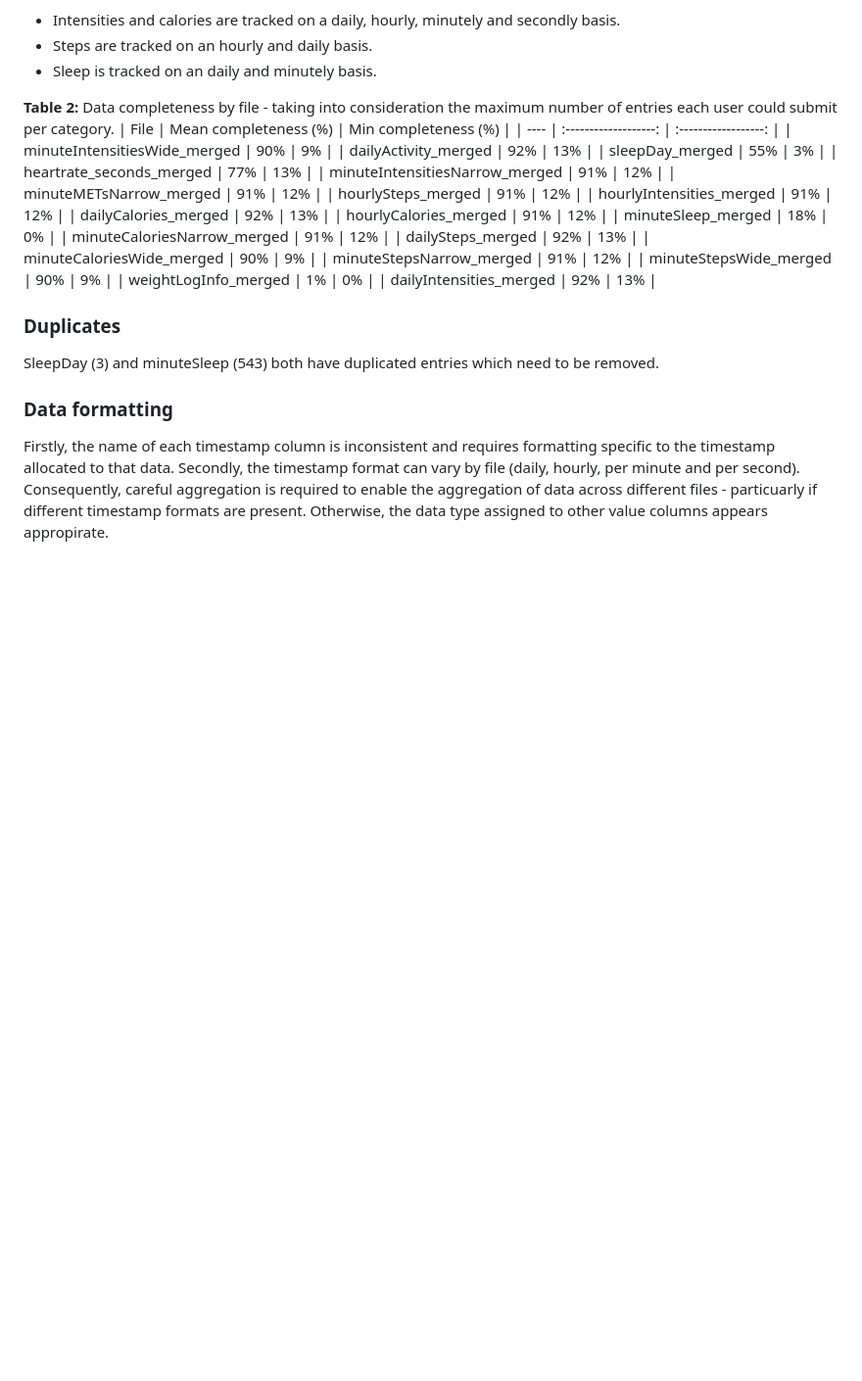
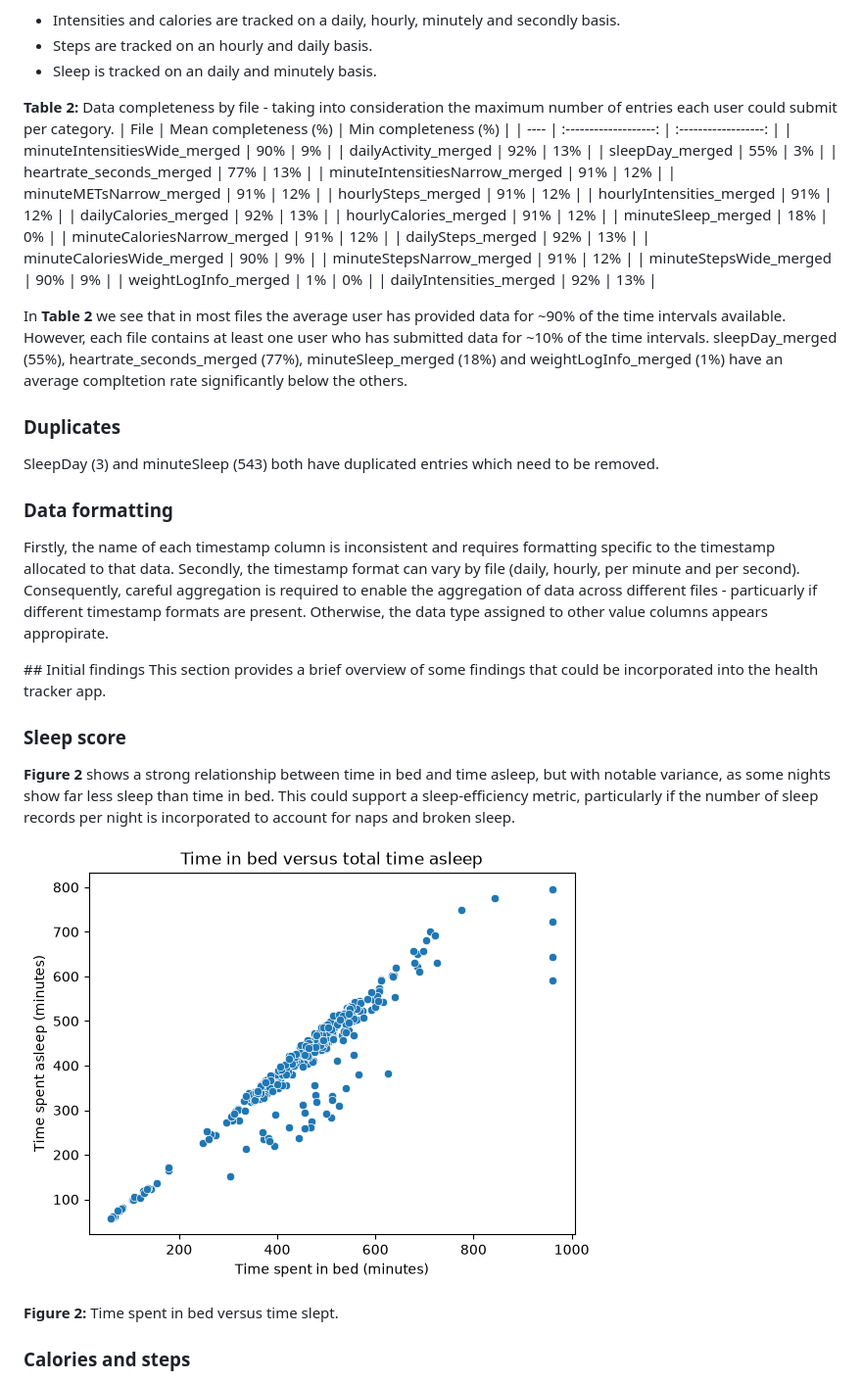
Before and after one commit to Maryam2125/DATA2007-Fitbit-Dashboard-Group, a Markdown page: exploration/EDA.md, the part around one of its changes. Shown at 98% size. Rendered like a GitHub page; pictures changed too: doc/sleep_versus_time_in_bed.png (added); blank space fills up the shorter version.

```diff
--- a/exploration/EDA.md
+++ b/exploration/EDA.md
@@ -64,6 +66,8 @@ As identified above, there are four CSV files where all 33 user Id's are not pre
 | weightLogInfo_merged | 1% | 0% |
 | dailyIntensities_merged | 92% | 13% |
 
+In **Table 2** we see that in most files the average user has provided data for ~90% of the time intervals available. However, each file contains at least one user who has submitted data for ~10% of the time intervals. sleepDay_merged (55%), heartrate_seconds_merged (77%), minuteSleep_merged (18%) and weightLogInfo_merged (1%) have an average compltetion rate significantly below the others.
+
 ### Duplicates
 
 SleepDay (3) and minuteSleep (543) both have duplicated entries which need to be removed.
@@ -71,3 +75,18 @@ SleepDay (3) and minuteSleep (543) both have duplicated entries which need to be
 ### Data formatting
 
 Firstly, the name of each timestamp column is inconsistent and requires formatting specific to the timestamp allocated to that data. Secondly, the timestamp format can vary by file (daily, hourly, per minute and per second). Consequently, careful aggregation is required to enable the aggregation of data across different files - particuarly if different timestamp formats are present. Otherwise, the data type assigned to other value columns appears appropirate.
+
+## Initial findings
+This section provides a brief overview of some findings that could be incorporated into the health tracker app.
+
+### Sleep score
+
+**Figure 2** shows a strong relationship between time in bed and time asleep, but with notable variance, as some nights show far less sleep than time in bed. This could support a sleep-efficiency metric, particularly if the number of sleep records per night is incorporated to account for naps and broken sleep.
+
+![Time spent in bed versus time slept](../doc/sleep_versus_time_in_bed.png)
+
+**Figure 2:** Time spent in bed versus time slept.
+
+
+### Calories and steps
+
```
Also changed, not shown: other parts of exploration/EDA.md (+36 -23 lines), doc/calories_versus_steps.png (added).
